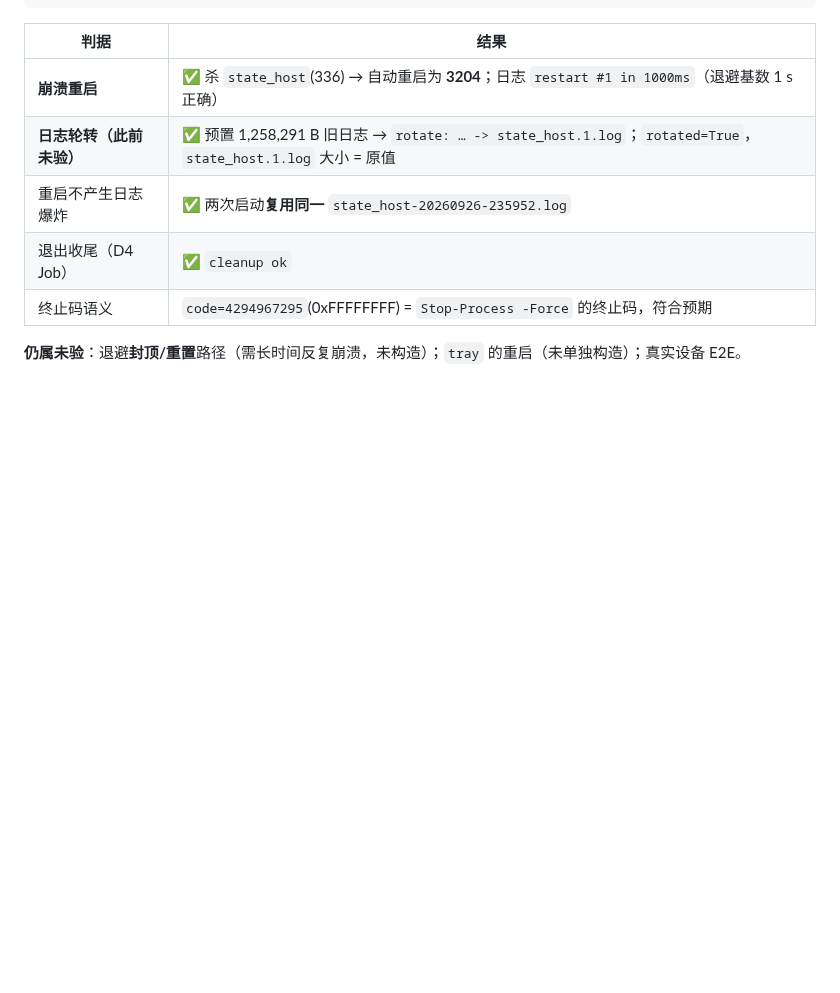
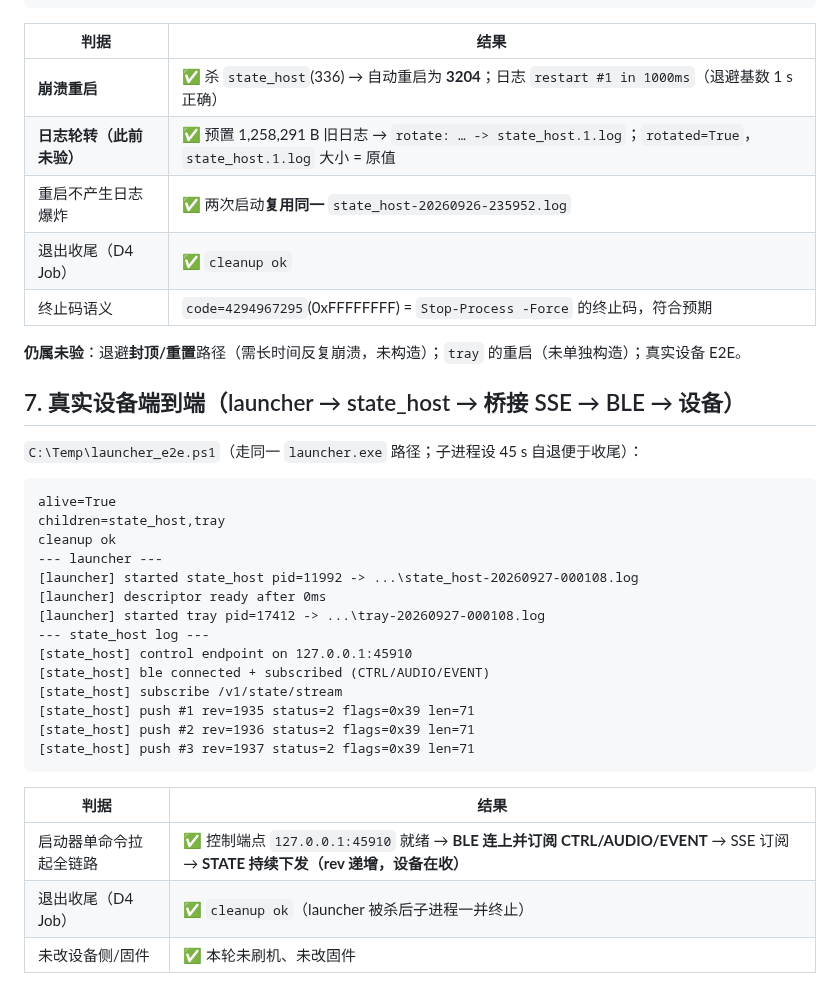
Before and after one commit to whoisjackchao-dot/esp32-s3-m5, a Markdown page: evidence/M4/2026-09-26-S4.7-启动器Slice1-2.md, the part around the change. GitHub-like rendering; blank space fills up the shorter version.

Commit message:
docs(m4-s4.7): 启动器真实设备端到端证据（launcher→state_host→桥接→BLE→STATE 持续下发）+ 登记 D8 漏列切片
Ultraworked with [Sisyphus](https://github.com/code-yeongyu/oh-my-openagent)

Co-authored-by: Sisyphus <clio-agent@sisyphuslabs.ai>

````diff
--- a/evidence/M4/2026-09-26-S4.7-启动器Slice1-2.md
+++ b/evidence/M4/2026-09-26-S4.7-启动器Slice1-2.md
@@ -83,3 +83,29 @@ cleanup ok
 | 终止码语义 | `code=4294967295`(0xFFFFFFFF) = `Stop-Process -Force` 的终止码，符合预期 |
 
 **仍属未验**：退避**封顶/重置**路径（需长时间反复崩溃，未构造）；`tray` 的重启（未单独构造）；真实设备 E2E。
+
+## 7. 真实设备端到端（launcher → state_host → 桥接 SSE → BLE → 设备）
+
+`C:\Temp\launcher_e2e.ps1`（走同一 `launcher.exe` 路径；子进程设 45 s 自退便于收尾）：
+```
+alive=True
+children=state_host,tray
+cleanup ok
+--- launcher ---
+[launcher] started state_host pid=11992 -> ...\state_host-20260927-000108.log
+[launcher] descriptor ready after 0ms
+[launcher] started tray pid=17412 -> ...\tray-20260927-000108.log
+--- state_host log ---
+[state_host] control endpoint on 127.0.0.1:45910
+[state_host] ble connected + subscribed (CTRL/AUDIO/EVENT)
+[state_host] subscribe /v1/state/stream
+[state_host] push #1 rev=1935 status=2 flags=0x39 len=71
+[state_host] push #2 rev=1936 status=2 flags=0x39 len=71
+[state_host] push #3 rev=1937 status=2 flags=0x39 len=71
+```
+
+| 判据 | 结果 |
+| --- | --- |
+| 启动器单命令拉起全链路 | ✅ 控制端点 `127.0.0.1:45910` 就绪 → **BLE 连上并订阅 CTRL/AUDIO/EVENT** → SSE 订阅 → **STATE 持续下发（rev 递增，设备在收）** |
+| 退出收尾（D4 Job） | ✅ `cleanup ok`（launcher 被杀后子进程一并终止） |
+| 未改设备侧/固件 | ✅ 本轮未刷机、未改固件 |
````
Also changed, not shown: StickS3_OpenCode_文档索引.md (+2 -0 lines).
